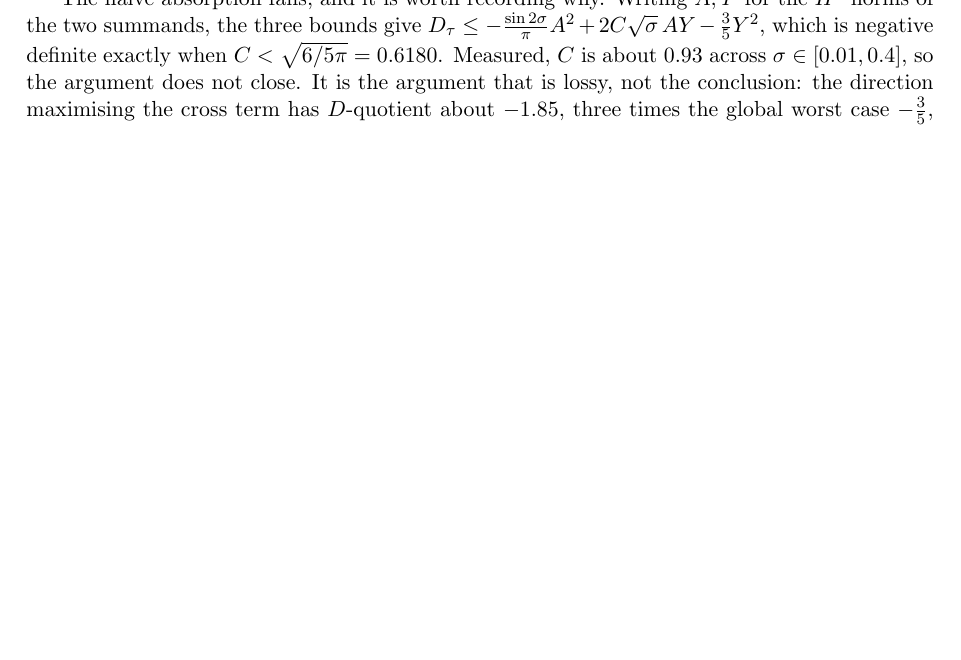
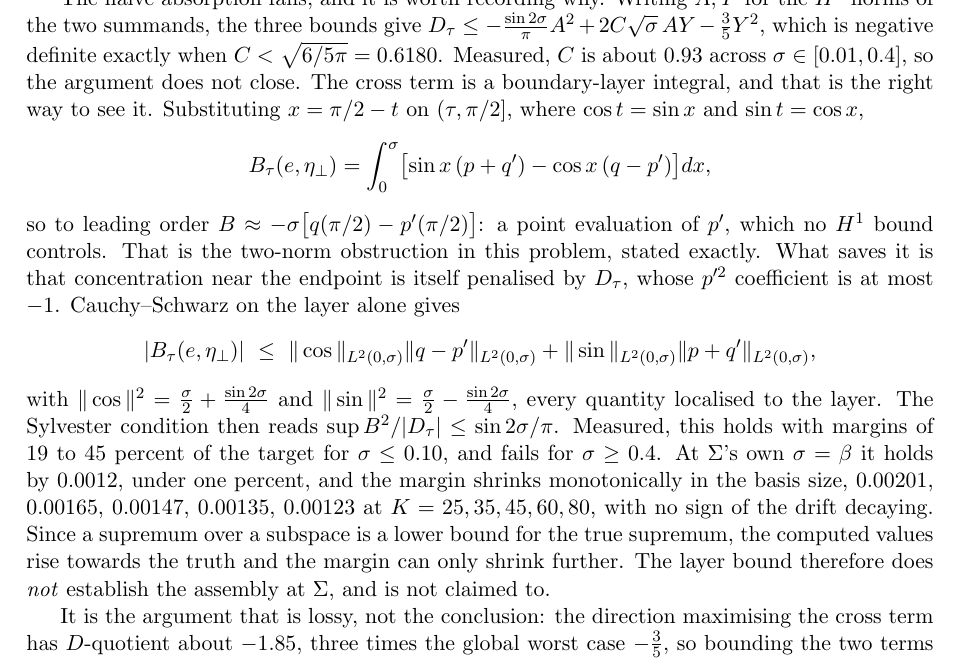
Before and after one commit to ElVec1o/moving-sofa-local-max, a LaTeX paper (paper/niche_separation/note.tex): part of page 53 of 58, cut so that both start at the same text, the shorter picture padded with empty space. Compiled offline with pdfLaTeX.

Commit message:
The cross term is a boundary-layer integral; the layer bound does not close at Sigma
STRUCTURE, and it names the obstruction exactly.  Substituting x = pi/2 - t on
(tau, pi/2], where cos t = sin x and sin t = cos x,

    B_tau(e, eta_perp) = int_0^sigma [ sin x (p + q') - cos x (q - p') ] dx ,

so to leading order B ~ -sigma [ q(pi/2) - p'(pi/2) ]: a POINT EVALUATION OF p',
which no H^1 bound controls.  That is the two-norm obstruction in this problem,
stated precisely rather than gestured at.  What saves it is that concentration
near the endpoint is itself penalised by D_tau, whose p'^2 coefficient is at
most -1, so the ratio stays bounded.

Cauchy-Schwarz on the layer alone gives
  |B| <= ||cos||_{L2(0,s)} ||q-p'||_{L2(0,s)} + ||sin||_{L2(0,s)} ||p+q'||_{L2(0,s)}
with ||cos||^2 = s/2 + sin(2s)/4 and ||sin||^2 = s/2 - sin(2s)/4 -- every
quantity localised to the layer.  The Sylvester condition is then
sup B^2/|D| <= sin(2s)/pi.

RESULT, mixed and reported as such.  It holds with 19 to 45 percent margin for
sigma <= 0.10 and FAILS for sigma >= 0.4.  At Sigma's own sigma = beta it holds
by 0.0012, under one percent, and the margin SHRINKS monotonically in the basis
size: 0.00201, 0.00165, 0.00147, 0.00135, 0.00123 at K = 25, 35, 45, 60, 80,
with no sign of the drift decaying.  A supremum over a subspace is a LOWER bound
on the true supremum, so these rise towards the truth and the margin can only
shrink further.

THE LAYER BOUND THEREFORE DOES NOT ESTABLISH THE ASSEMBLY AT SIGMA, and is not
claimed to.  Recorded as a structural advance with a negative verdict: the
decomposition is right, the constant is not there.

```diff
--- a/paper/niche_separation/note.tex
+++ b/paper/niche_separation/note.tex
@@ -3618,7 +3618,32 @@ The naive absorption fails, and it is worth recording why. Writing $A,Y$ for the
 norms of the two summands, the three bounds give
 $D_\tau\le-\tfrac{\sin2\sigma}{\pi}A^2+2C\sqrt\sigma\,AY-\tfrac35Y^2$, which is negative
 definite exactly when $C<\sqrt{6/5\pi}=0.6180$. Measured, $C$ is about $0.93$ across
-$\sigma\in[0.01,0.4]$, so the argument does not close. It is the argument that is lossy,
+$\sigma\in[0.01,0.4]$, so the argument does not close. The cross term is a boundary-layer integral, and that is the right way to see it.
+Substituting $x=\pi/2-t$ on $(\tau,\pi/2]$, where $\cos t=\sin x$ and $\sin t=\cos x$,
+\[
+  B_\tau(e,\eta_\perp)=\int_0^\sigma\bigl[\sin x\,(p+q')-\cos x\,(q-p')\bigr]dx ,
+\]
+so to leading order $B\approx-\sigma\bigl[q(\pi/2)-p'(\pi/2)\bigr]$: a point evaluation of
+$p'$, which no $H^1$ bound controls. That is the two-norm obstruction in this problem,
+stated exactly. What saves it is that concentration near the endpoint is itself penalised
+by $D_\tau$, whose $p'^2$ coefficient is at most $-1$. Cauchy--Schwarz on the layer alone
+gives
+\[
+  |B_\tau(e,\eta_\perp)|\ \le\ \|\cos\|_{L^2(0,\sigma)}\|q-p'\|_{L^2(0,\sigma)}
+   +\|\sin\|_{L^2(0,\sigma)}\|p+q'\|_{L^2(0,\sigma)} ,
+\]
+with $\|\cos\|^2=\tfrac\sigma2+\tfrac{\sin2\sigma}4$ and
+$\|\sin\|^2=\tfrac\sigma2-\tfrac{\sin2\sigma}4$, every quantity localised to the layer.
+The Sylvester condition then reads $\sup B^2/|D_\tau|\le\sin2\sigma/\pi$. Measured, this
+holds with margins of $19$ to $45$ percent of the target for $\sigma\le0.10$, and fails for
+$\sigma\ge0.4$. At $\Sig$'s own $\sigma=\beta$ it holds by $0.0012$, under one percent, and
+the margin shrinks monotonically in the basis size, $0.00201$, $0.00165$, $0.00147$,
+$0.00135$, $0.00123$ at $K=25,35,45,60,80$, with no sign of the drift decaying. Since a
+supremum over a subspace is a lower bound for the true supremum, the computed values rise
+towards the truth and the margin can only shrink further. The layer bound therefore does
+\emph{not} establish the assembly at $\Sig$, and is not claimed to.
+
+It is the argument that is lossy,
 not the conclusion: the direction maximising the cross term has $D$-quotient about
 $-1.85$, three times the global worst case $-\tfrac35$, so bounding the two terms by their
 separate worst cases counts a direction that realises neither. The sharp condition is
```
Also changed, not shown: paper/niche_separation/note.pdf.
